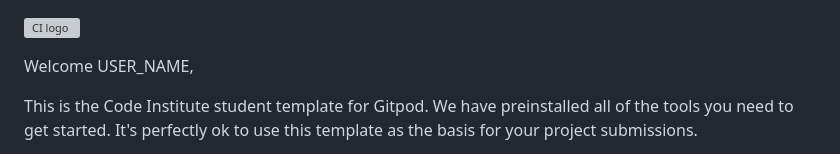
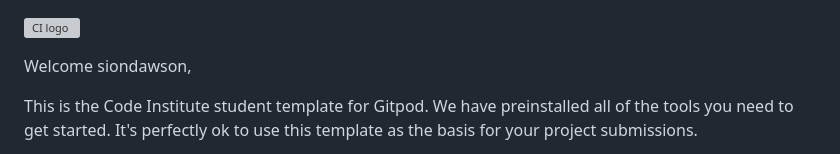
Before and after one commit to siondawson/serenade-strings, a Markdown page: README.md, the part around the change. Drawn GitHub-style; grey boxes are pictures that could not be loaded.

Commit message:
intial commit

```diff
--- a/README.md
+++ b/README.md
@@ -1,6 +1,6 @@
 ![CI logo](https://codeinstitute.s3.amazonaws.com/fullstack/ci_logo_small.png)
 
-Welcome USER_NAME,
+Welcome siondawson,
 
 This is the Code Institute student template for Gitpod. We have preinstalled all of the tools you need to get started. It's perfectly ok to use this template as the basis for your project submissions.
 
```
